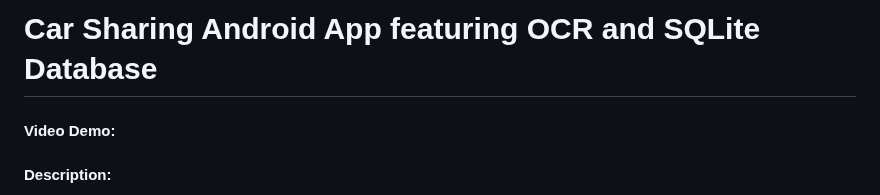
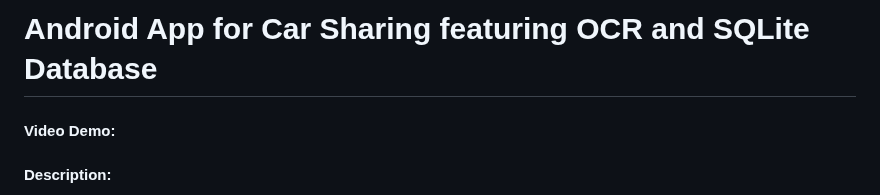
Before and after one commit to martinhild/CS50-my-solutions, a Markdown page: project/README.md, the part around the change. Drawn GitHub-style.

Commit message:
Wed, Apr 24, 2024, 12:25 PM +02:00

```diff
--- a/project/README.md
+++ b/project/README.md
@@ -1,5 +1,5 @@
 
-# Car Sharing Android App featuring OCR and SQLite Database
+# Android App for Car Sharing featuring OCR and SQLite Database
 
 
 #### Video Demo:  <URL HERE>
```
